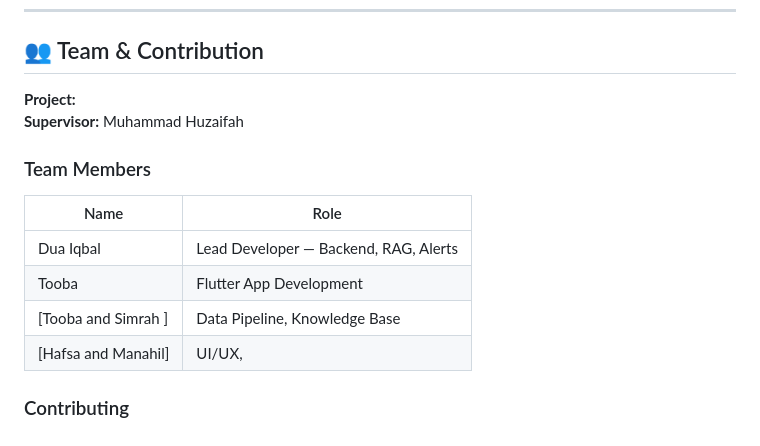
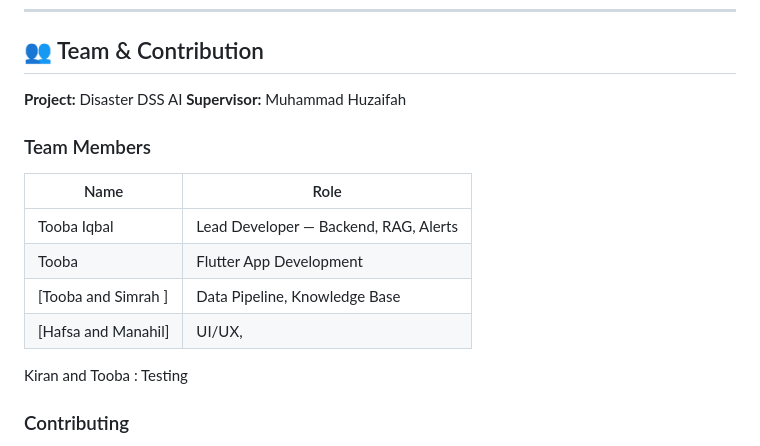
Before and after one commit to duaiqbal/Climate-Disaster, a Markdown page: README.md, the part around the change. Rendered like a GitHub page.

```diff
--- a/README.md
+++ b/README.md
@@ -592,16 +592,17 @@ python -m pytest tests/ -v
 
 ## 👥 Team & Contribution
 
-**Project:**
+**Project:** Disaster DSS AI
 **Supervisor:** Muhammad Huzaifah
 
 ### Team Members
 | Name | Role |
 |------|------|
-| Dua Iqbal | Lead Developer — Backend, RAG, Alerts |
+| Tooba Iqbal | Lead Developer — Backend, RAG, Alerts |
 | Tooba  | Flutter App Development |
 | [Tooba and Simrah ] | Data Pipeline, Knowledge Base |
-| [Hafsa and Manahil] | UI/UX,  |Kiran: Testing
+| [Hafsa and Manahil] | UI/UX,
+Kiran and Tooba : Testing
 
 ### Contributing
 1. Fork the repo
```
